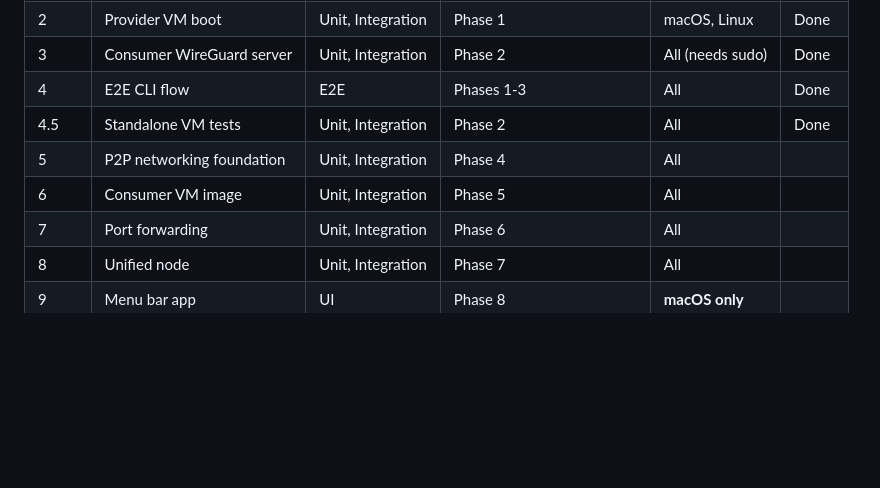
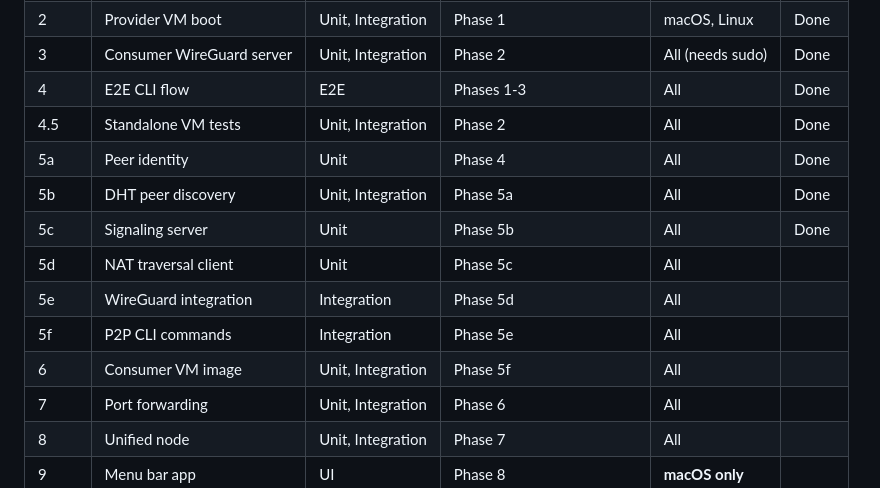
Before and after one commit to mjtomei/omerta_node, a Markdown page: docs/cli-architecture.md, the part around the change. Drawn GitHub-style; blank space fills up the shorter version.

Commit message:
Mark Phase 5a, 5b, 5c as Done in architecture docs
Updated Phase Summary table to expand Phase 5 into sub-phases
and mark completed phases:
- Phase 5a: Peer identity (Done)
- Phase 5b: DHT peer discovery (Done)
- Phase 5c: Signaling server (Done)
- Phase 5d-5f: NAT traversal, WireGuard, CLI (pending)

Co-Authored-By: Claude Opus 4.5 <noreply@anthropic.com>

```diff
--- a/docs/cli-architecture.md
+++ b/docs/cli-architecture.md
@@ -2750,8 +2750,13 @@ See `vm-network-architecture.md` for detailed implementation of VM-side isolatio
 | 3 | Consumer WireGuard server | Unit, Integration | Phase 2 | All (needs sudo) | Done |
 | 4 | E2E CLI flow | E2E | Phases 1-3 | All | Done |
 | 4.5 | Standalone VM tests | Unit, Integration | Phase 2 | All | Done |
-| 5 | P2P networking foundation | Unit, Integration | Phase 4 | All | |
-| 6 | Consumer VM image | Unit, Integration | Phase 5 | All | |
+| 5a | Peer identity | Unit | Phase 4 | All | Done |
+| 5b | DHT peer discovery | Unit, Integration | Phase 5a | All | Done |
+| 5c | Signaling server | Unit | Phase 5b | All | Done |
+| 5d | NAT traversal client | Unit | Phase 5c | All | |
+| 5e | WireGuard integration | Integration | Phase 5d | All | |
+| 5f | P2P CLI commands | Integration | Phase 5e | All | |
+| 6 | Consumer VM image | Unit, Integration | Phase 5f | All | |
 | 7 | Port forwarding | Unit, Integration | Phase 6 | All | |
 | 8 | Unified node | Unit, Integration | Phase 7 | All | |
 | 9 | Menu bar app | UI | Phase 8 | **macOS only** | |
```
